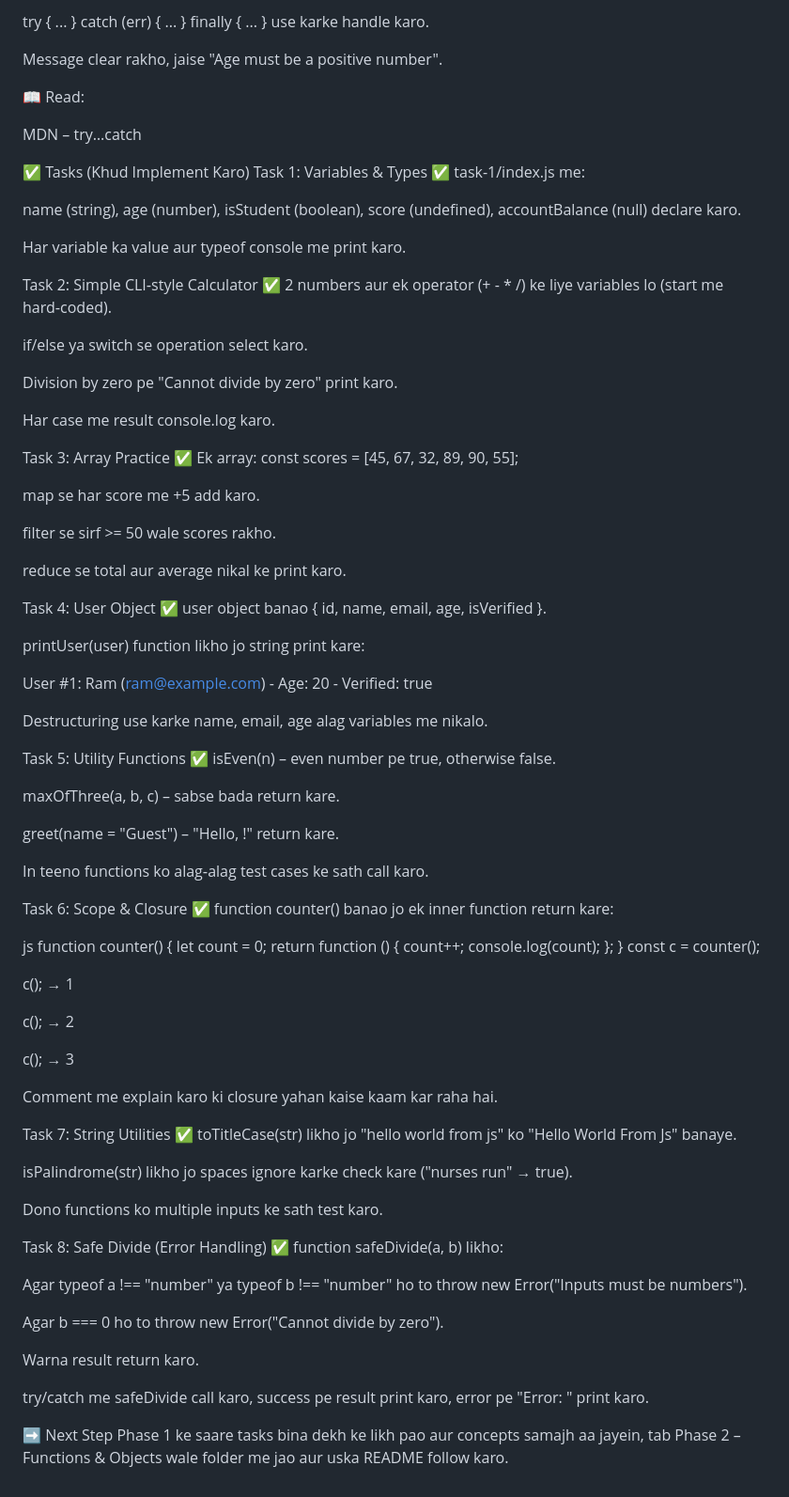
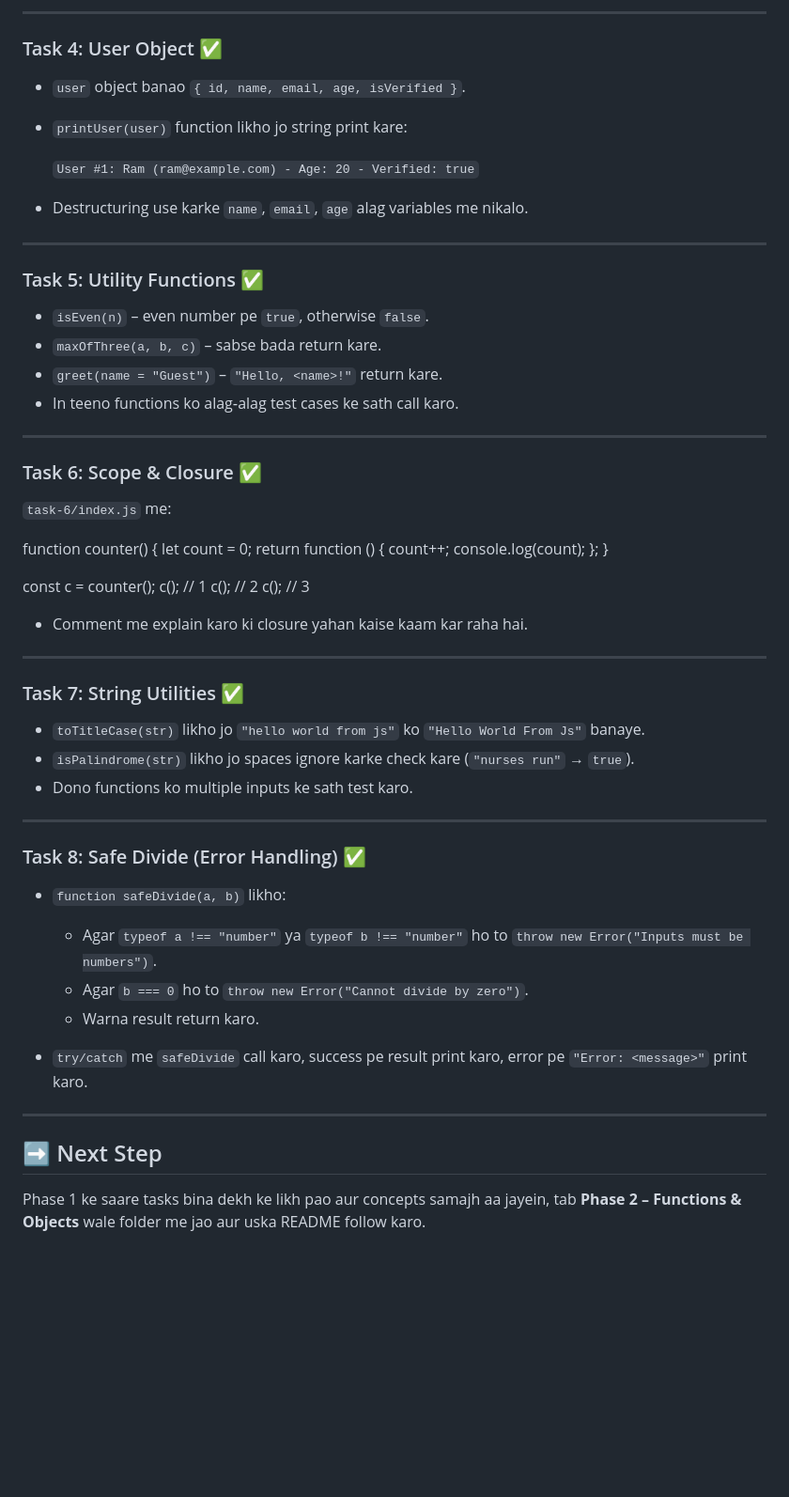
Before and after one commit to 13krsnaa/JavaScript, a Markdown page: phase-1-fundamentals/README.md, the part around one of its changes. Shown at 94% size. Rendered like a GitHub page; blank space fills up the shorter version.

```diff
--- a/phase-1-fundamentals/README.md
+++ b/phase-1-fundamentals/README.md
@@ -135,60 +167,30 @@ throw se error throw karo.
 
-try { ... } catch (err) { ... } finally { ... } use karke handle karo.
+---
 
-Message clear rakho, jaise "Age must be a positive number".
+### Task 4: User Object ✅
 
-📖 Read:
+- `user` object banao `{ id, name, email, age, isVerified }`.
+- `printUser(user)` function likho jo string print kare:
 
-MDN – try…catch
+  `User #1: Ram (ram@example.com) - Age: 20 - Verified: true`
 
-✅ Tasks (Khud Implement Karo)
-Task 1: Variables & Types ✅
-task-1/index.js me:
+- Destructuring use karke `name`, `email`, `age` alag variables me nikalo.
 
-name (string), age (number), isStudent (boolean), score (undefined), accountBalance (null) declare karo.
+---
 
-Har variable ka value aur typeof console me print karo.
+### Task 5: Utility Functions ✅
 
-Task 2: Simple CLI‑style Calculator ✅
-2 numbers aur ek operator (+ - \* /) ke liye variables lo (start me hard‑coded).
+- `isEven(n)` – even number pe `true`, otherwise `false`.
+- `maxOfThree(a, b, c)` – sabse bada return kare.
+- `greet(name = "Guest")` – `"Hello, <name>!"` return kare.
+- In teeno functions ko alag‑alag test cases ke sath call karo.
 
-if/else ya switch se operation select karo.
+---
 
-Division by zero pe "Cannot divide by zero" print karo.
+### Task 6: Scope & Closure ✅
 
-Har case me result console.log karo.
+`task-6/index.js` me:
 
-Task 3: Array Practice ✅
-Ek array: const scores = [45, 67, 32, 89, 90, 55];
-
-map se har score me +5 add karo.
-
-filter se sirf >= 50 wale scores rakho.
-
-reduce se total aur average nikal ke print karo.
-
-Task 4: User Object ✅
-user object banao { id, name, email, age, isVerified }.
-
-printUser(user) function likho jo string print kare:
-
-User #1: Ram (ram@example.com) - Age: 20 - Verified: true
-
-Destructuring use karke name, email, age alag variables me nikalo.
-
-Task 5: Utility Functions ✅
-isEven(n) – even number pe true, otherwise false.
-
-maxOfThree(a, b, c) – sabse bada return kare.
-
-greet(name = "Guest") – "Hello, <name>!" return kare.
-
-In teeno functions ko alag‑alag test cases ke sath call karo.
-
-Task 6: Scope & Closure ✅
-function counter() banao jo ek inner function return kare:
-
-js
 function counter() {
 let count = 0;
 return function () {
@@ -196,33 +198,36 @@ count++;
 console.log(count);
 };
 }
+
 const c = counter();
+c(); // 1
+c(); // 2
+c(); // 3
 
-c(); → 1
+- Comment me explain karo ki closure yahan kaise kaam kar raha hai.
 
-c(); → 2
+---
 
-c(); → 3
+### Task 7: String Utilities ✅
 
-Comment me explain karo ki closure yahan kaise kaam kar raha hai.
+- `toTitleCase(str)` likho jo `"hello world from js"` ko `"Hello World From Js"` banaye.
+- `isPalindrome(str)` likho jo spaces ignore karke check kare (`"nurses run"` → `true`).
+- Dono functions ko multiple inputs ke sath test karo.
 
-Task 7: String Utilities ✅
-toTitleCase(str) likho jo "hello world from js" ko "Hello World From Js" banaye.
+---
 
-isPalindrome(str) likho jo spaces ignore karke check kare ("nurses run" → true).
+### Task 8: Safe Divide (Error Handling) ✅
 
-Dono functions ko multiple inputs ke sath test karo.
+- `function safeDivide(a, b)` likho:
 
-Task 8: Safe Divide (Error Handling) ✅
-function safeDivide(a, b) likho:
+  - Agar `typeof a !== "number"` ya `typeof b !== "number"` ho to `throw new Error("Inputs must be numbers")`.
+  - Agar `b === 0` ho to `throw new Error("Cannot divide by zero")`.
+  - Warna result return karo.
 
-Agar typeof a !== "number" ya typeof b !== "number" ho to throw new Error("Inputs must be numbers").
+- `try/catch` me `safeDivide` call karo, success pe result print karo, error pe `"Error: <message>"` print karo.
 
-Agar b === 0 ho to throw new Error("Cannot divide by zero").
+---
 
-Warna result return karo.
+## ➡️ Next Step
 
-try/catch me safeDivide call karo, success pe result print karo, error pe "Error: <message>" print karo.
-
-➡️ Next Step
-Phase 1 ke saare tasks bina dekh ke likh pao aur concepts samajh aa jayein, tab Phase 2 – Functions & Objects wale folder me jao aur uska README follow karo.
+Phase 1 ke saare tasks bina dekh ke likh pao aur concepts samajh aa jayein, tab **Phase 2 – Functions & Objects** wale folder me jao aur uska README follow karo.
```
Also changed, not shown: other parts of phase-1-fundamentals/README.md (+105 -73 lines).
